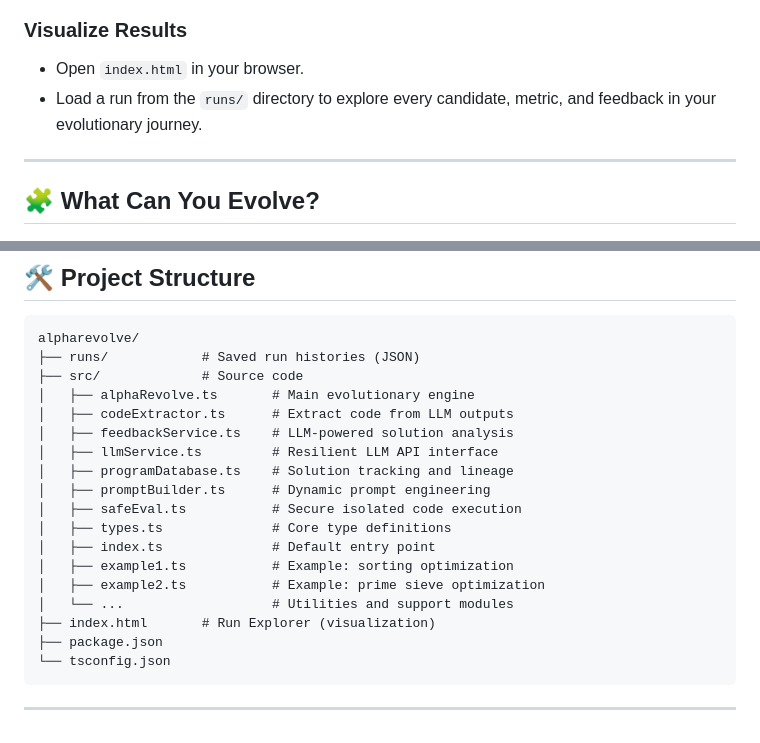
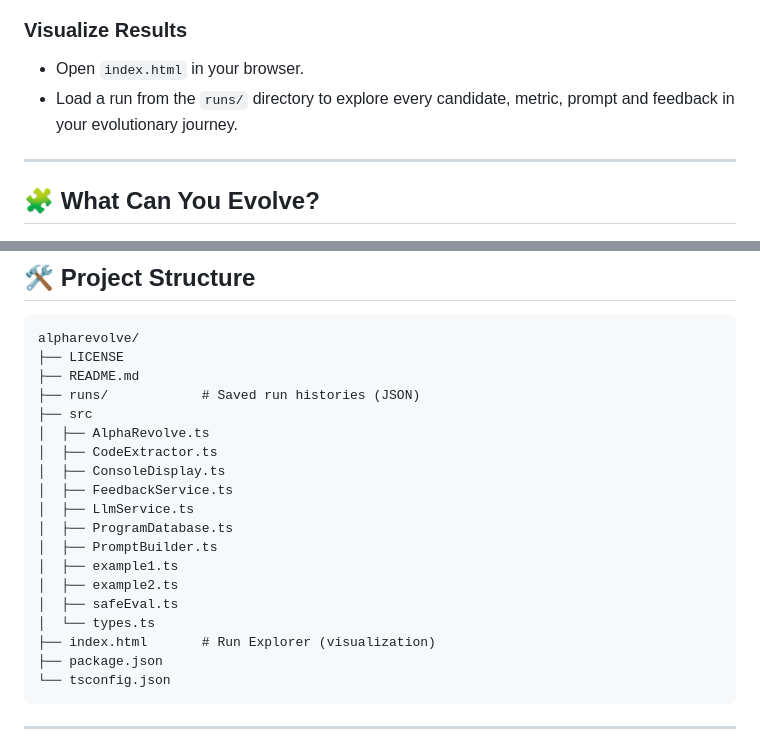
Before and after one commit to mrorigo/alpharevolve, a Markdown page: README.md, 2 parts joined by grey strips. Drawn GitHub-style.

Commit message:
chore: updated README details

````diff
--- a/README.md
+++ b/README.md
@@ -143,7 +143,7 @@ npm run example2
 ### Visualize Results
 
 - Open `index.html` in your browser.
-- Load a run from the `runs/` directory to explore every candidate, metric, and feedback in your evolutionary journey.
+- Load a run from the `runs/` directory to explore every candidate, metric, prompt and feedback in your evolutionary journey.
 
 ---
 
@@ -175,20 +175,21 @@ If you can measure it, AlphaRevolve can evolve it.
 
 ```
 alpharevolve/
+├── LICENSE
+├── README.md
 ├── runs/            # Saved run histories (JSON)
-├── src/             # Source code
-│   ├── alphaRevolve.ts       # Main evolutionary engine
-│   ├── codeExtractor.ts      # Extract code from LLM outputs
-│   ├── feedbackService.ts    # LLM-powered solution analysis
-│   ├── llmService.ts         # Resilient LLM API interface
-│   ├── programDatabase.ts    # Solution tracking and lineage
-│   ├── promptBuilder.ts      # Dynamic prompt engineering
-│   ├── safeEval.ts           # Secure isolated code execution
-│   ├── types.ts              # Core type definitions
-│   ├── index.ts              # Default entry point
-│   ├── example1.ts           # Example: sorting optimization
-│   ├── example2.ts           # Example: prime sieve optimization
-│   └── ...                   # Utilities and support modules
+├── src
+│  ├── AlphaRevolve.ts
+│  ├── CodeExtractor.ts
+│  ├── ConsoleDisplay.ts
+│  ├── FeedbackService.ts
+│  ├── LlmService.ts
+│  ├── ProgramDatabase.ts
+│  ├── PromptBuilder.ts
+│  ├── example1.ts
+│  ├── example2.ts
+│  ├── safeEval.ts
+│  └── types.ts
 ├── index.html       # Run Explorer (visualization)
 ├── package.json
 └── tsconfig.json
````
Also changed, not shown: other parts of README.md (+1 -0 lines).
